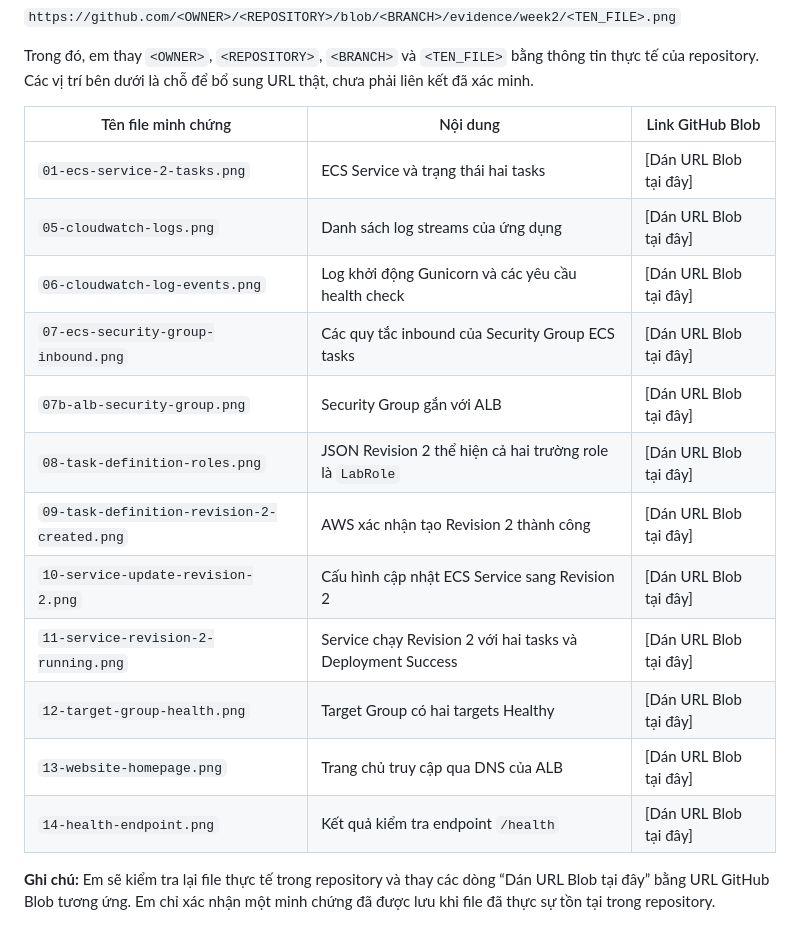
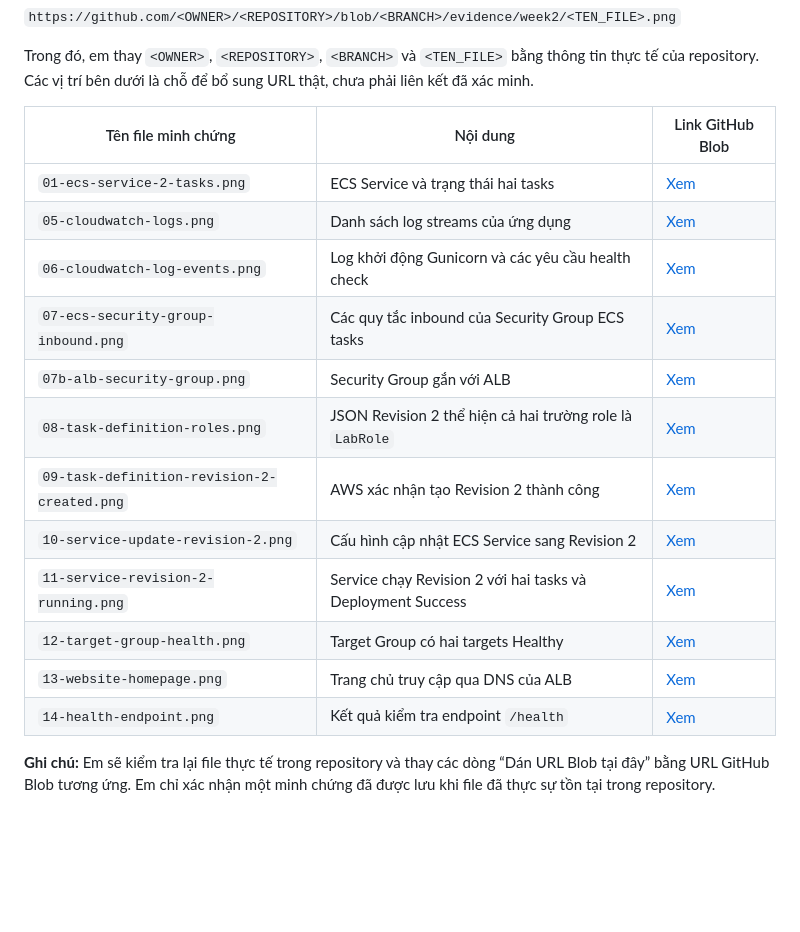
Before and after one commit to 24110208-rgb/ecs-fargate-web-app, a Markdown page: reports/weekly-report-week2.md, the part around the change. Drawn GitHub-style; blank space fills up the shorter version.

Commit message:
docs: add blob links for week2 evidence in report

```diff
--- a/reports/weekly-report-week2.md
+++ b/reports/weekly-report-week2.md
@@ -134,18 +134,18 @@ Trong đó, em thay `<OWNER>`, `<REPOSITORY>`, `<BRANCH>` và `<TEN_FILE>` bằn
 
 | Tên file minh chứng | Nội dung | Link GitHub Blob |
 |---|---|---|
-| `01-ecs-service-2-tasks.png` | ECS Service và trạng thái hai tasks | [Dán URL Blob tại đây] |
-| `05-cloudwatch-logs.png` | Danh sách log streams của ứng dụng | [Dán URL Blob tại đây] |
-| `06-cloudwatch-log-events.png` | Log khởi động Gunicorn và các yêu cầu health check | [Dán URL Blob tại đây] |
-| `07-ecs-security-group-inbound.png` | Các quy tắc inbound của Security Group ECS tasks | [Dán URL Blob tại đây] |
-| `07b-alb-security-group.png` | Security Group gắn với ALB | [Dán URL Blob tại đây] |
-| `08-task-definition-roles.png` | JSON Revision 2 thể hiện cả hai trường role là `LabRole` | [Dán URL Blob tại đây] |
-| `09-task-definition-revision-2-created.png` | AWS xác nhận tạo Revision 2 thành công | [Dán URL Blob tại đây] |
-| `10-service-update-revision-2.png` | Cấu hình cập nhật ECS Service sang Revision 2 | [Dán URL Blob tại đây] |
-| `11-service-revision-2-running.png` | Service chạy Revision 2 với hai tasks và Deployment Success | [Dán URL Blob tại đây] |
-| `12-target-group-health.png` | Target Group có hai targets Healthy | [Dán URL Blob tại đây] |
-| `13-website-homepage.png` | Trang chủ truy cập qua DNS của ALB | [Dán URL Blob tại đây] |
-| `14-health-endpoint.png` | Kết quả kiểm tra endpoint `/health` | [Dán URL Blob tại đây] |
+| `01-ecs-service-2-tasks.png` | ECS Service và trạng thái hai tasks | [Xem](https://github.com/24110208-rgb/ecs-fargate-web-app/blob/main/evidence/week2/01-ecs-service-2-tasks.png) |
+| `05-cloudwatch-logs.png` | Danh sách log streams của ứng dụng | [Xem](https://github.com/24110208-rgb/ecs-fargate-web-app/blob/main/evidence/week2/05-cloudwatch-logs.png) |
+| `06-cloudwatch-log-events.png` | Log khởi động Gunicorn và các yêu cầu health check | [Xem](https://github.com/24110208-rgb/ecs-fargate-web-app/blob/main/evidence/week2/06-cloudwatch-log-events.png) |
+| `07-ecs-security-group-inbound.png` | Các quy tắc inbound của Security Group ECS tasks | [Xem](https://github.com/24110208-rgb/ecs-fargate-web-app/blob/main/evidence/week2/07-ecs-security-group-inbound.png) |
+| `07b-alb-security-group.png` | Security Group gắn với ALB | [Xem](https://github.com/24110208-rgb/ecs-fargate-web-app/blob/main/evidence/week2/07b-alb-security-group.png) |
+| `08-task-definition-roles.png` | JSON Revision 2 thể hiện cả hai trường role là `LabRole` | [Xem](https://github.com/24110208-rgb/ecs-fargate-web-app/blob/main/evidence/week2/08-task-definition-roles.png) |
+| `09-task-definition-revision-2-created.png` | AWS xác nhận tạo Revision 2 thành công | [Xem](https://github.com/24110208-rgb/ecs-fargate-web-app/blob/main/evidence/week2/09-task-definition-revision-2-created.png) |
+| `10-service-update-revision-2.png` | Cấu hình cập nhật ECS Service sang Revision 2 | [Xem](https://github.com/24110208-rgb/ecs-fargate-web-app/blob/main/evidence/week2/10-service-update-revision-2.png) |
+| `11-service-revision-2-running.png` | Service chạy Revision 2 với hai tasks và Deployment Success | [Xem](https://github.com/24110208-rgb/ecs-fargate-web-app/blob/main/evidence/week2/11-service-revision-2-running.png) |
+| `12-target-group-health.png` | Target Group có hai targets Healthy | [Xem](https://github.com/24110208-rgb/ecs-fargate-web-app/blob/main/evidence/week2/12-target-group-health.png) |
+| `13-website-homepage.png` | Trang chủ truy cập qua DNS của ALB | [Xem](https://github.com/24110208-rgb/ecs-fargate-web-app/blob/main/evidence/week2/13-website-homepage.png) |
+| `14-health-endpoint.png` | Kết quả kiểm tra endpoint `/health` | [Xem](https://github.com/24110208-rgb/ecs-fargate-web-app/blob/main/evidence/week2/14-health-endpoint.png) |
 
 **Ghi chú:** Em sẽ kiểm tra lại file thực tế trong repository và thay các dòng “Dán URL Blob tại đây” bằng URL GitHub Blob tương ứng. Em chỉ xác nhận một minh chứng đã được lưu khi file đã thực sự tồn tại trong repository.
 
```
